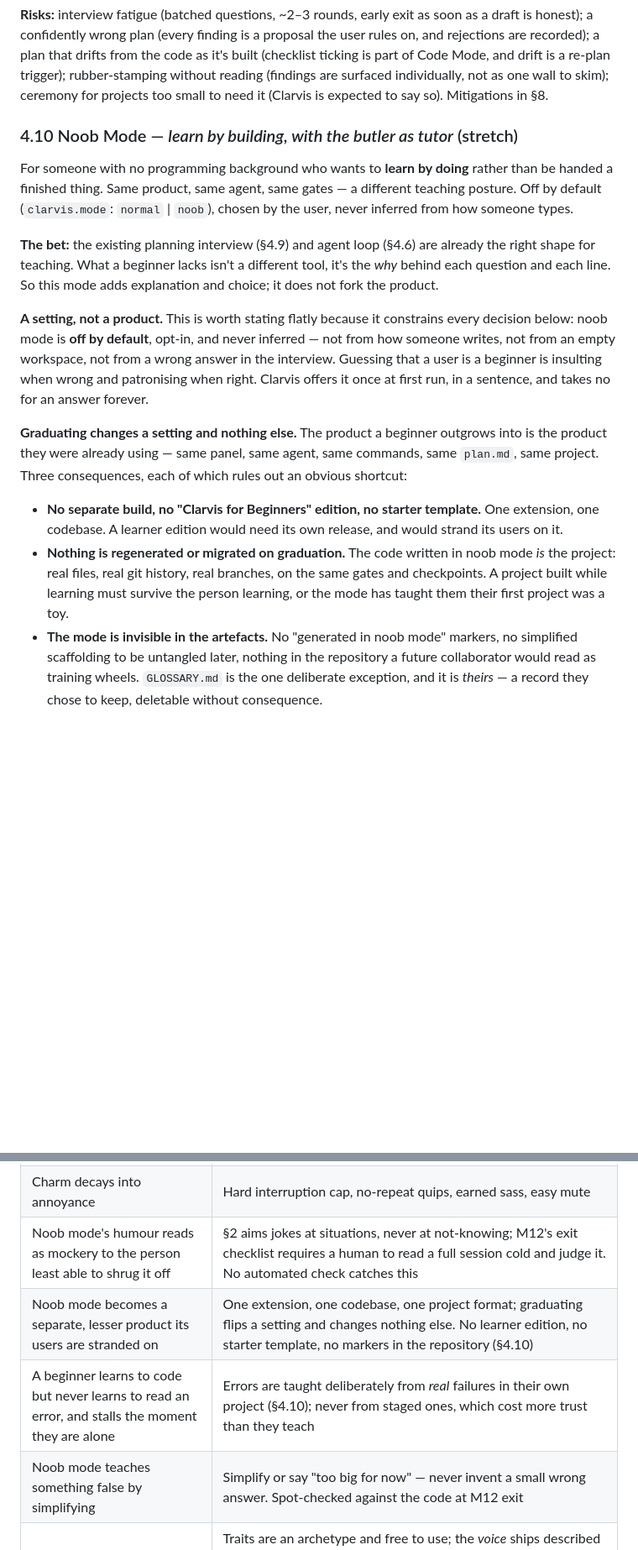
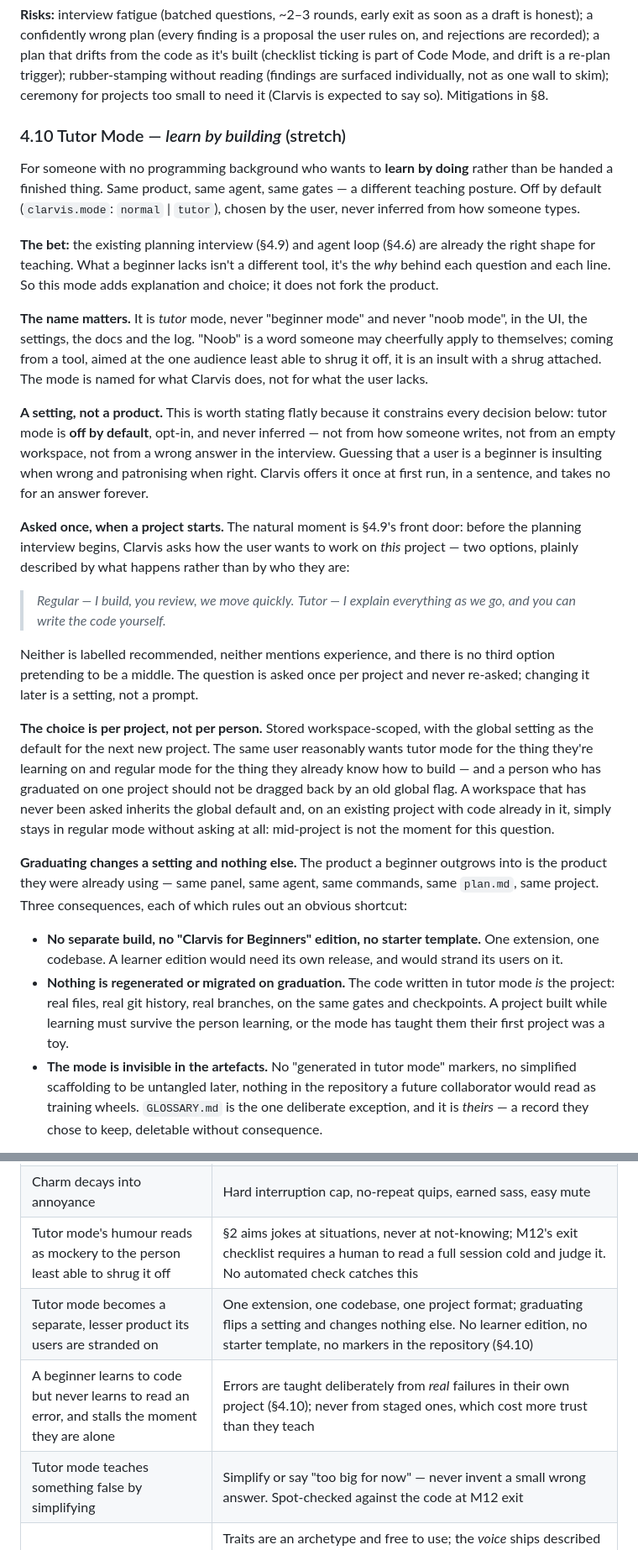
Before and after one commit to Krimkerre/clarvis, a Markdown page: plan.md, 2 parts joined by grey strips. Shown at 84% size. Rendered like a GitHub page; blank space fills up the shorter version.

```diff
--- a/plan.md
+++ b/plan.md
@@ -1470,11 +1470,11 @@ on, and rejections are recorded); a plan that drifts from the code as it's built
 without reading (findings are surfaced individually, not as one wall to skim); ceremony
 for projects too small to need it (Clarvis is expected to say so). Mitigations in §8.
 
-### 4.10 Noob Mode — *learn by building, with the butler as tutor* (stretch)
+### 4.10 Tutor Mode — *learn by building* (stretch)
 
 For someone with no programming background who wants to **learn by doing** rather than
 be handed a finished thing. Same product, same agent, same gates — a different teaching
-posture. Off by default (`clarvis.mode`: `normal` | `noob`), chosen by the user, never
+posture. Off by default (`clarvis.mode`: `normal` | `tutor`), chosen by the user, never
 inferred from how someone types.
 
 **The bet:** the existing planning interview (§4.9) and agent loop (§4.6) are already
@@ -1482,13 +1482,38 @@ the right shape for teaching. What a beginner lacks isn't a different tool, it's
 *why* behind each question and each line. So this mode adds explanation and choice; it
 does not fork the product.
 
+**The name matters.** It is *tutor* mode, never "beginner mode" and never "noob mode",
+in the UI, the settings, the docs and the log. "Noob" is a word someone may cheerfully
+apply to themselves; coming from a tool, aimed at the one audience least able to shrug
+it off, it is an insult with a shrug attached. The mode is named for what Clarvis does,
+not for what the user lacks.
+
 **A setting, not a product.** This is worth stating flatly because it constrains every
-decision below: noob mode is **off by default**, opt-in, and never inferred — not from
+decision below: tutor mode is **off by default**, opt-in, and never inferred — not from
 how someone writes, not from an empty workspace, not from a wrong answer in the
 interview. Guessing that a user is a beginner is insulting when wrong and patronising
 when right. Clarvis offers it once at first run, in a sentence, and takes no for an
 answer forever.
 
+**Asked once, when a project starts.** The natural moment is §4.9's front door: before
+the planning interview begins, Clarvis asks how the user wants to work on *this*
+project — two options, plainly described by what happens rather than by who they are:
+
+> *Regular — I build, you review, we move quickly.*
+> *Tutor — I explain everything as we go, and you can write the code yourself.*
+
+Neither is labelled recommended, neither mentions experience, and there is no third
+option pretending to be a middle. The question is asked once per project and never
+re-asked; changing it later is a setting, not a prompt.
+
+**The choice is per project, not per person.** Stored workspace-scoped, with the global
+setting as the default for the next new project. The same user reasonably wants tutor
+mode for the thing they're learning on and regular mode for the thing they already know
+how to build — and a person who has graduated on one project should not be dragged back
+by an old global flag. A workspace that has never been asked inherits the global
+default and, on an existing project with code already in it, simply stays in regular
+mode without asking at all: mid-project is not the moment for this question.
+
 **Graduating changes a setting and nothing else.** The product a beginner outgrows into
 is the product they were already using — same panel, same agent, same commands, same
 `plan.md`, same project. Three consequences, each of which rules out an obvious
@@ -1497,11 +1522,11 @@ shortcut:
 - **No separate build, no "Clarvis for Beginners" edition, no starter template.** One
   extension, one codebase. A learner edition would need its own release, and would
   strand its users on it.
-- **Nothing is regenerated or migrated on graduation.** The code written in noob mode
+- **Nothing is regenerated or migrated on graduation.** The code written in tutor mode
   *is* the project: real files, real git history, real branches, on the same gates and
   checkpoints. A project built while learning must survive the person learning, or the
   mode has taught them their first project was a toy.
-- **The mode is invisible in the artefacts.** No "generated in noob mode" markers, no
+- **The mode is invisible in the artefacts.** No "generated in tutor mode" markers, no
   simplified scaffolding to be untangled later, nothing in the repository a future
   collaborator would read as training wheels. `GLOSSARY.md` is the one deliberate
   exception, and it is *theirs* — a record they chose to keep, deletable without
@@ -2845,10 +2881,10 @@ cleanest milestone to cut.
 | Model key leaks or unexpected chat spend | Same handling as the voice key — `SecretStorage`, `password: true`, never logged, absent from `contributes.configuration`; `clarvis.chat.dailyRequestCap` with a one-time notice on trip |
 | Webview panel is closed → butler is invisible | Status-bar mood glyph + notifications carry the value; the panel is a bonus, not the product |
 | Charm decays into annoyance | Hard interruption cap, no-repeat quips, earned sass, easy mute |
-| Noob mode's humour reads as mockery to the person least able to shrug it off | §2 aims jokes at situations, never at not-knowing; M12's exit checklist requires a human to read a full session cold and judge it. No automated check catches this |
-| Noob mode becomes a separate, lesser product its users are stranded on | One extension, one codebase, one project format; graduating flips a setting and changes nothing else. No learner edition, no starter template, no markers in the repository (§4.10) |
+| Tutor mode's humour reads as mockery to the person least able to shrug it off | §2 aims jokes at situations, never at not-knowing; M12's exit checklist requires a human to read a full session cold and judge it. No automated check catches this |
+| Tutor mode becomes a separate, lesser product its users are stranded on | One extension, one codebase, one project format; graduating flips a setting and changes nothing else. No learner edition, no starter template, no markers in the repository (§4.10) |
 | A beginner learns to code but never learns to read an error, and stalls the moment they are alone | Errors are taught deliberately from *real* failures in their own project (§4.10); never from staged ones, which cost more trust than they teach |
-| Noob mode teaches something false by simplifying | Simplify or say "too big for now" — never invent a small wrong answer. Spot-checked against the code at M12 exit |
+| Tutor mode teaches something false by simplifying | Simplify or say "too big for now" — never invent a small wrong answer. Spot-checked against the code at M12 exit |
 | Shipping a voice that imitates a specific copyrighted character | Traits are an archetype and free to use; the *voice* ships described by qualities only (gravelly, impatient, world-weary), never named or marketed as any character. Users wanting a closer match clone one themselves under their own Fish Audio account via §4.5's consent-gated flow — their rights, their responsibility, not something we distribute |
 | Voice is now core, but the good tier needs a key — does zero-config still hold? | Yes: everything except voice works with no key. Without one, voice falls back to system TTS or stays silent and nothing else changes. The plan states plainly that the free tier is a downgrade rather than pretending the tiers are equivalent |
 | Voice ruins the character | Off by default, explicit kill criteria at M7; Fish Audio (§4.4) exists precisely because OS voices are the version that ruins it |
```
Also changed, not shown: other parts of plan.md (+23 -12 lines).
